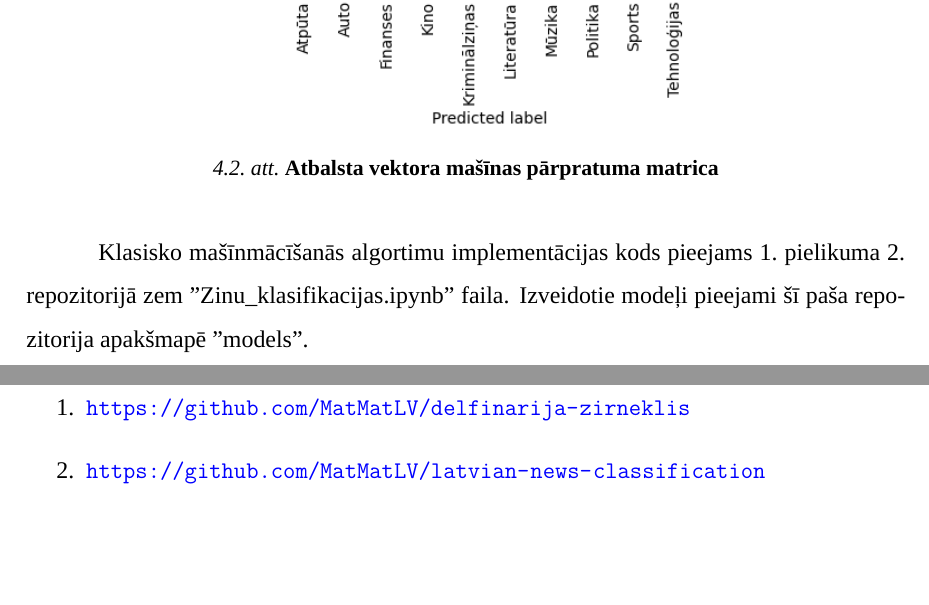
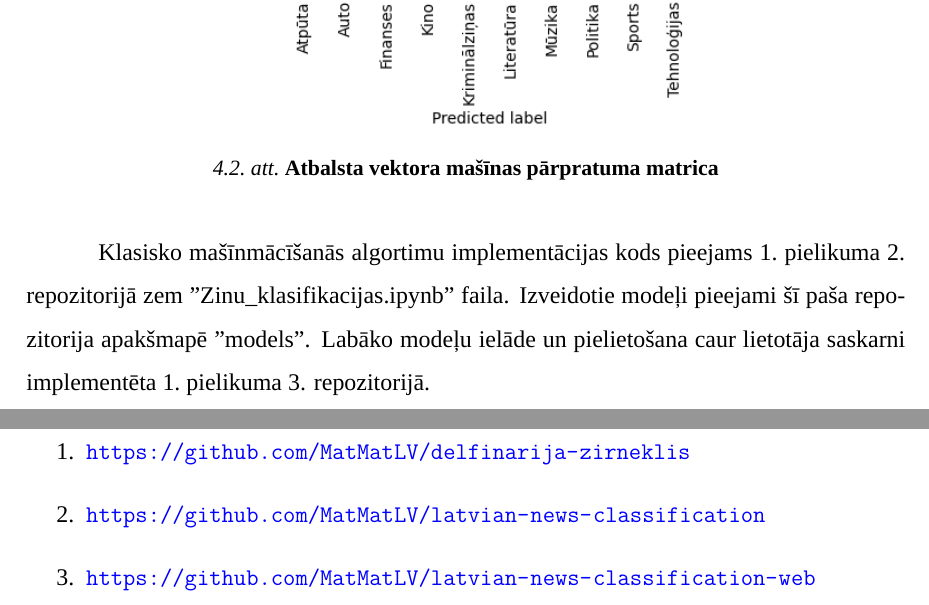
Before and after one commit to MatMatLV/latvian-news-classification, a LaTeX thesis (LATEX/main.tex, which reads LATEX/src/risinajums.tex): two parts of pages 49 and 64 of 70, joined at a grey line, cut so that both start at the same text, the shorter picture padded with empty space. Compiled offline with XeLaTeX; a missing font is replaced by an installed copy or a similar font.

Commit message:
Add UI reference

```diff
--- a/LATEX/main.tex
+++ b/LATEX/main.tex
@@ -34,6 +34,9 @@
 \newtotcounter{citnum}
 \def\oldbibitem{} \let\oldbibitem=\bibitem
 \def\bibitem{\stepcounter{citnum}\oldbibitem}
+
+%% Footnote lapas apakšā pat pie pagebreak
+\renewcommand{\footnoterule}{\vfill\kern -3pt \hrule width 0.4\columnwidth \kern 2.6pt}
 
 \begin{document}
 \pagenumbering{gobble}
--- a/LATEX/src/risinajums.tex
+++ b/LATEX/src/risinajums.tex
@@ -155,7 +156,7 @@ Vislabākais sasniegtais akurātums iegūts ar atbalsta vektora mašīnām un TF
 	\label{fig:AVM_TFIDF}
 \end{figure}
 
-Klasisko mašīnmācīšanās algortimu implementācijas kods pieejams \ref{appendix:code_repo} pielikuma 2. repozitorijā zem "Zinu\_klasifikacijas.ipynb" faila. Izveidotie modeļi pieejami šī paša repozitorija apakšmapē "models".
+Klasisko mašīnmācīšanās algortimu implementācijas kods pieejams \ref{appendix:code_repo} pielikuma 2. repozitorijā zem "Zinu\_klasifikacijas.ipynb" faila. Izveidotie modeļi pieejami šī paša repozitorija apakšmapē "models". Labāko modeļu ielāde un pielietošana caur lietotāja saskarni implementēta \ref{appendix:code_repo} pielikuma 3. repozitorijā.
 
 \pagebreak
 \section{Neironu tīklu implementācija}
```
Also changed, not shown: LATEX/src/pielikums.tex (+1 -0 lines), LATEX/main.pdf, LATEX/src/risinajums.tex (1 more changed lines), 1 other file.
